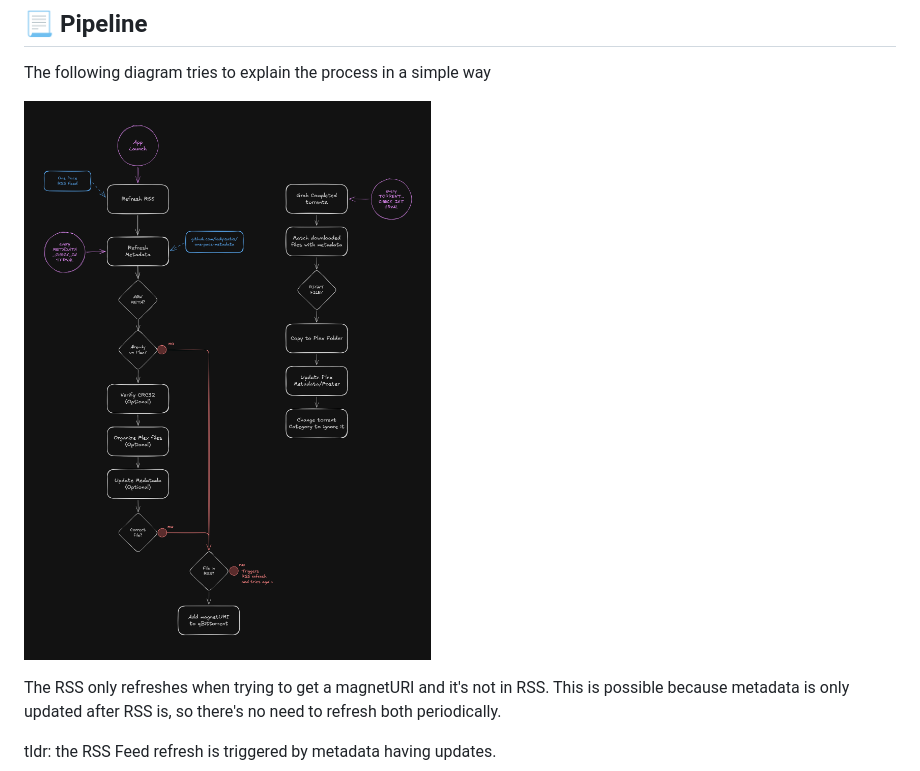
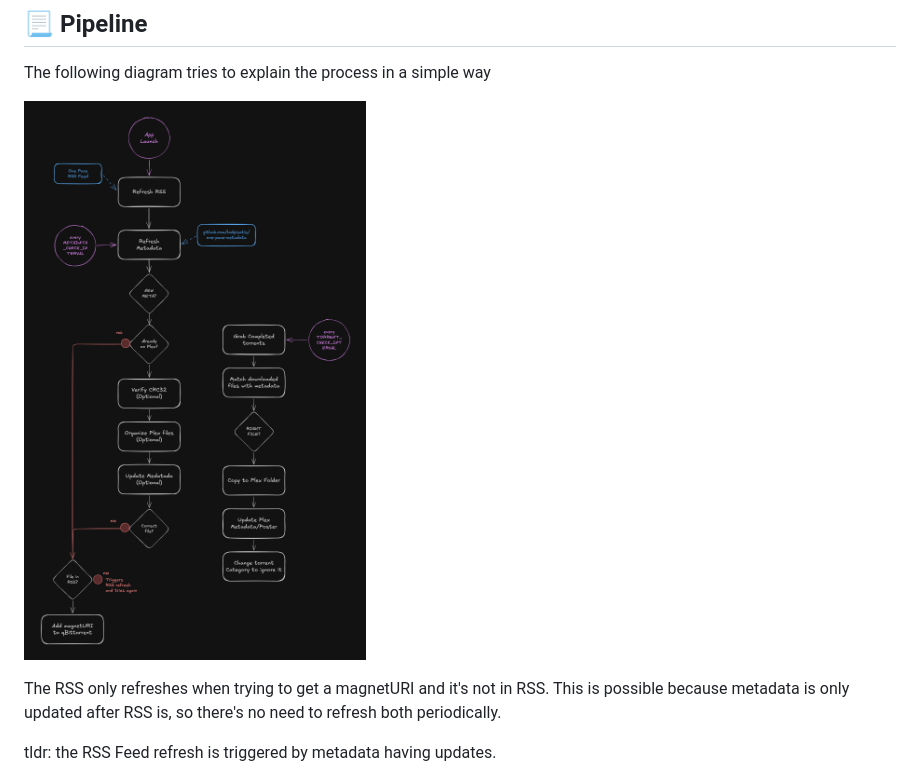
Before and after one commit to eltharynd/OnePacerr, a Markdown page: README.md, the part around the change. GitHub-like rendering; pictures changed too: docs/pipeline.png.

Commit message:
netter pipeline image

```diff
--- a/README.md
+++ b/README.md
@@ -35,7 +35,7 @@ episodes fully up to date.
 
 The following diagram tries to explain the process in a simple way
 
-![pipeline](docs/pipeline.png)
+![pipeline](docs/pipeline.png?cache=)
 
 The RSS only refreshes when trying to get a magnetURI and it's not in RSS. This is possible because metadata is only updated after RSS is, so there's no need to refresh both periodically.
 
```
